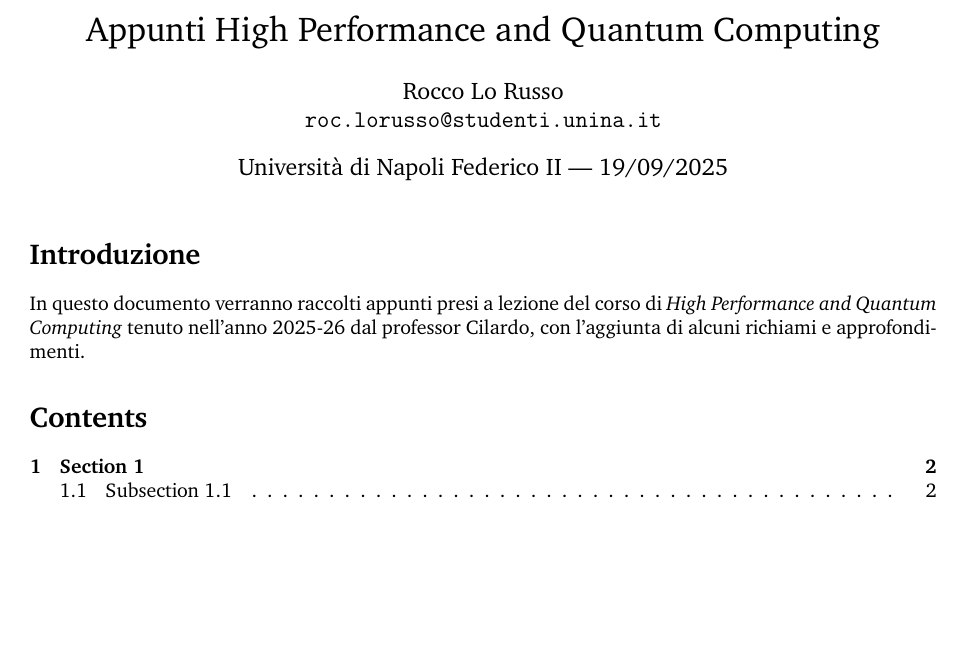
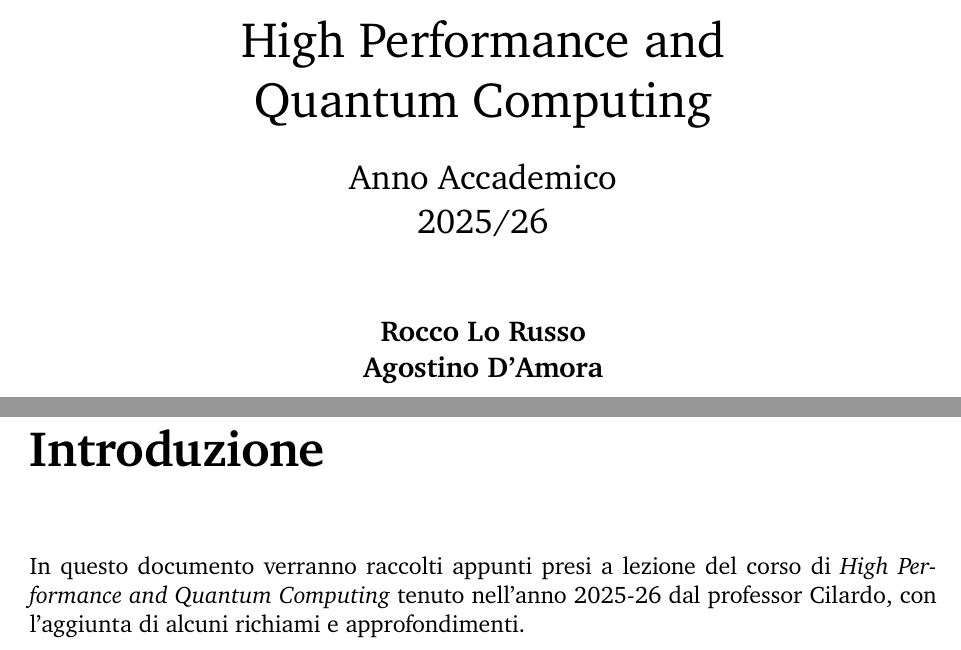
Before and after one commit to h-tajato/hpqc_notes, a LaTeX book (main.tex, which reads chapters/Introduzione.tex): part of page 1 of 2 before the commit and two parts of pages 1 and 5 of 7 after it, the two joined at a grey line, cut so that both start at the same text, the shorter picture padded with empty space. Compiled offline with pdfLaTeX.

Commit message:
Apporto di modifiche al template

```diff
--- /dev/null
+++ b/chapters/Introduzione.tex
@@ -0,0 +1,3 @@
+\chapter*{Introduzione}
+\addcontentsline{toc}{chapter}{Introduzione}
+In questo documento verranno raccolti appunti presi a lezione del corso di \textit{High Performance and Quantum Computing} tenuto nell'anno 2025-26 dal professor Cilardo, con l'aggiunta di alcuni richiami e approfondimenti.
--- a/main.tex
+++ b/main.tex
@@ -4,9 +4,15 @@
 % ----------------------------------------------------------------------------------------
 % TITOLO
 % ----------------------------------------------------------------------------------------
-\title{Appunti High Performance and Quantum Computing}
-\author{Rocco Lo Russo \\ \texttt{roc.lorusso@studenti.unina.it}}
-\date{Università di Napoli Federico II --- \today}
+\title{
+    \includegraphics[width=0.4\textwidth]{img/logo_unina.png} \\ % Modifica 'logo' con il nome del file del tuo logo
+    \vspace{1cm}
+    \Huge{High Performance and\\Quantum Computing} \\
+    \vspace{0.5cm}
+    \Large{Anno Accademico\\2025/26}
+}
+\author{\textbf{Rocco Lo Russo}\\\textbf{Agostino D'Amora}} % Modifica con il tuo nome
+\date{}
 
 % ----------------------------------------------------------------------------------------
 \begin{document}
@@ -14,5 +20,3 @@
 
 \maketitle
 
-\section*{Introduzione}
-In questo documento verranno raccolti appunti presi a lezione del corso di \textit{High Performance and Quantum Computing} tenuto nell'anno 2025-26 dal professor Cilardo, con l'aggiunta di alcuni richiami e approfondimenti.
@@ -21,3 +24,5 @@ In questo documento verranno raccolti appunti presi a lezione del corso di \text
 \tableofcontents
 \newpage
 
+\include{chapters/Introduzione}
+\include{chapters/chapter-1/chapter-1}
```
Also changed, not shown: chapters/chapter-1/chapter-1.tex (added, +5 -0 lines), img/logo_unina.png (added), main.tex (9 more changed lines).
